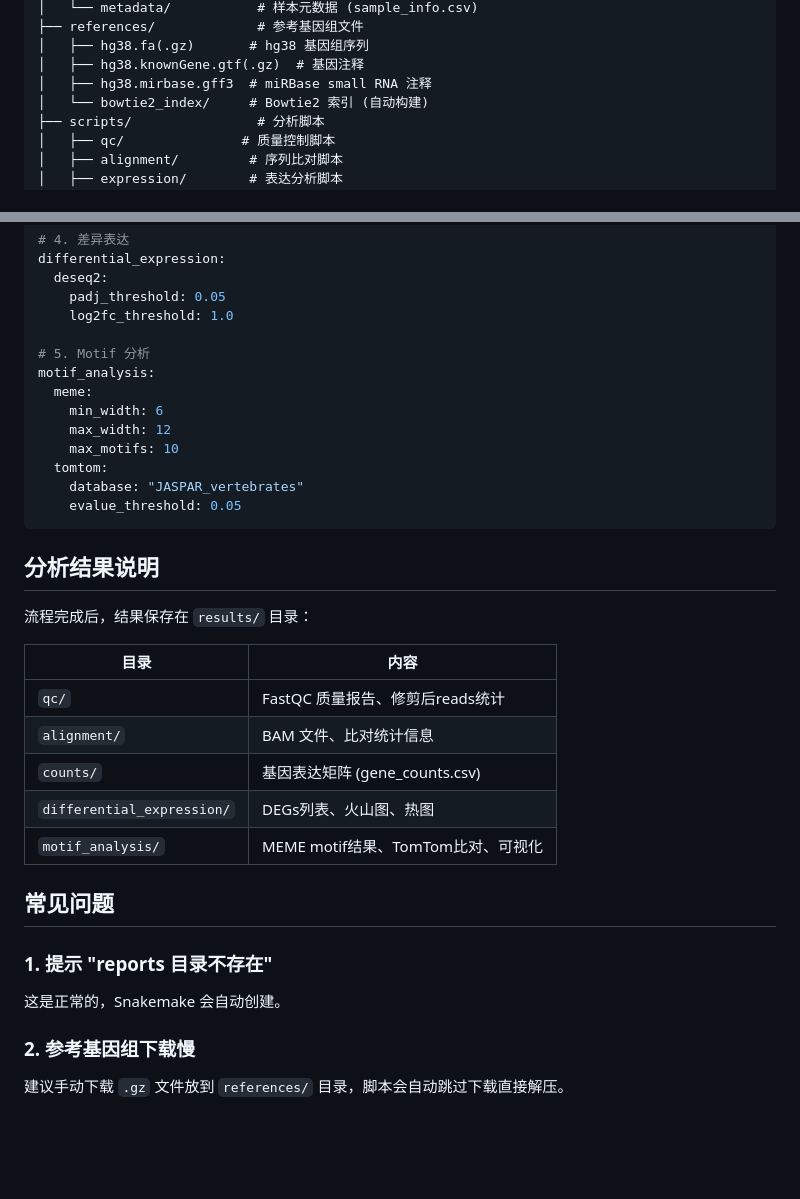
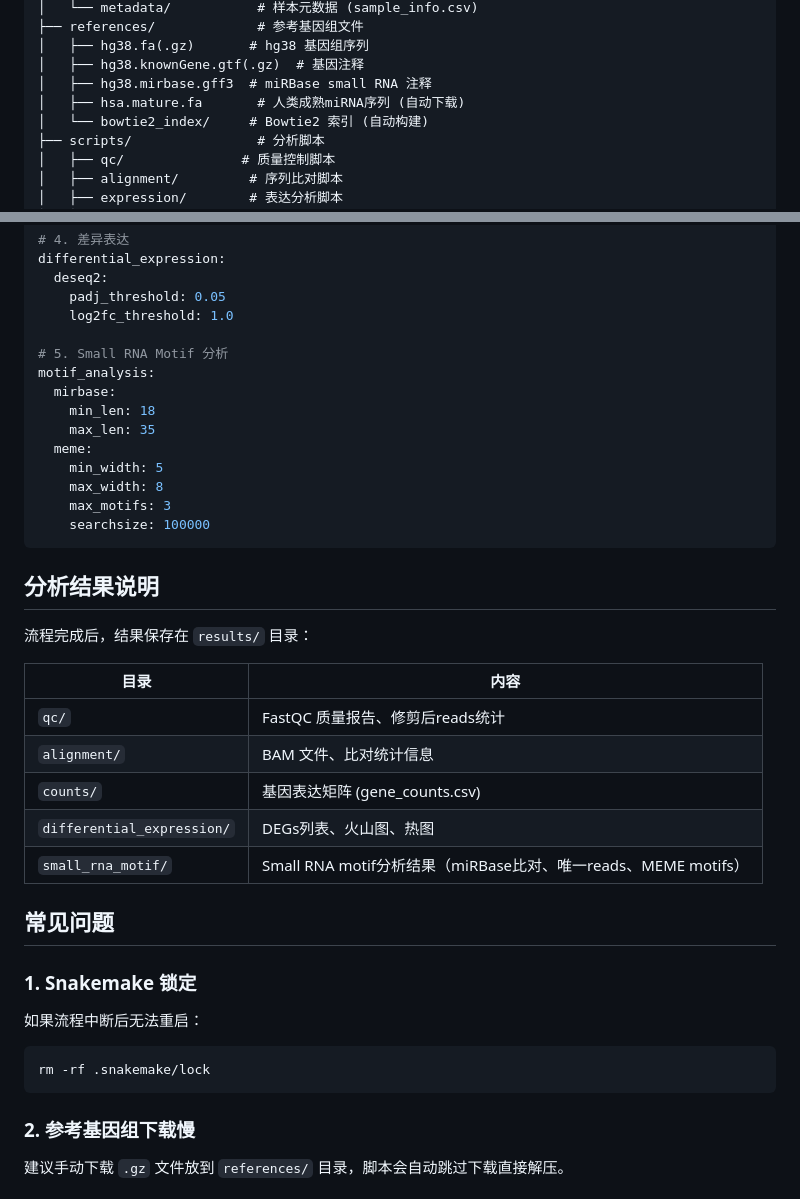
Before and after one commit to CBOLsw/small_rna_project, a Markdown page: PIPELINE_GUIDE.md, 2 parts joined by grey strips. Drawn GitHub-style; blank space fills up the shorter version.

````diff
--- a/PIPELINE_GUIDE.md
+++ b/PIPELINE_GUIDE.md
@@ -26,6 +26,7 @@ small_rna_project/
 │   ├── hg38.fa(.gz)       # hg38 基因组序列
 │   ├── hg38.knownGene.gtf(.gz)  # 基因注释
 │   ├── hg38.mirbase.gff3  # miRBase small RNA 注释
+│   ├── hsa.mature.fa       # 人类成熟miRNA序列 (自动下载)
 │   └── bowtie2_index/     # Bowtie2 索引 (自动构建)
 ├── scripts/                # 分析脚本
 │   ├── qc/               # 质量控制脚本
@@ -192,15 +193,16 @@ differential_expression:
     padj_threshold: 0.05
     log2fc_threshold: 1.0
 
-# 5. Motif 分析
+# 5. Small RNA Motif 分析
 motif_analysis:
+  mirbase:
+    min_len: 18
+    max_len: 35
   meme:
-    min_width: 6
-    max_width: 12
-    max_motifs: 10
-  tomtom:
-    database: "JASPAR_vertebrates"
-    evalue_threshold: 0.05
+    min_width: 5
+    max_width: 8
+    max_motifs: 3
+    searchsize: 100000
 ```
 
 ## 分析结果说明
@@ -213,12 +215,15 @@ motif_analysis:
 | `alignment/` | BAM 文件、比对统计信息 |
 | `counts/` | 基因表达矩阵 (gene_counts.csv) |
 | `differential_expression/` | DEGs列表、火山图、热图 |
-| `motif_analysis/` | MEME motif结果、TomTom比对、可视化 |
+| `small_rna_motif/` | Small RNA motif分析结果（miRBase比对、唯一reads、MEME motifs）|
 
 ## 常见问题
 
-### 1. 提示 "reports 目录不存在"
-这是正常的，Snakemake 会自动创建。
+### 1. Snakemake 锁定
+如果流程中断后无法重启：
+```bash
+rm -rf .snakemake/lock
+```
 
 ### 2. 参考基因组下载慢
 建议手动下载 `.gz` 文件放到 `references/` 目录，脚本会自动跳过下载直接解压。
````
